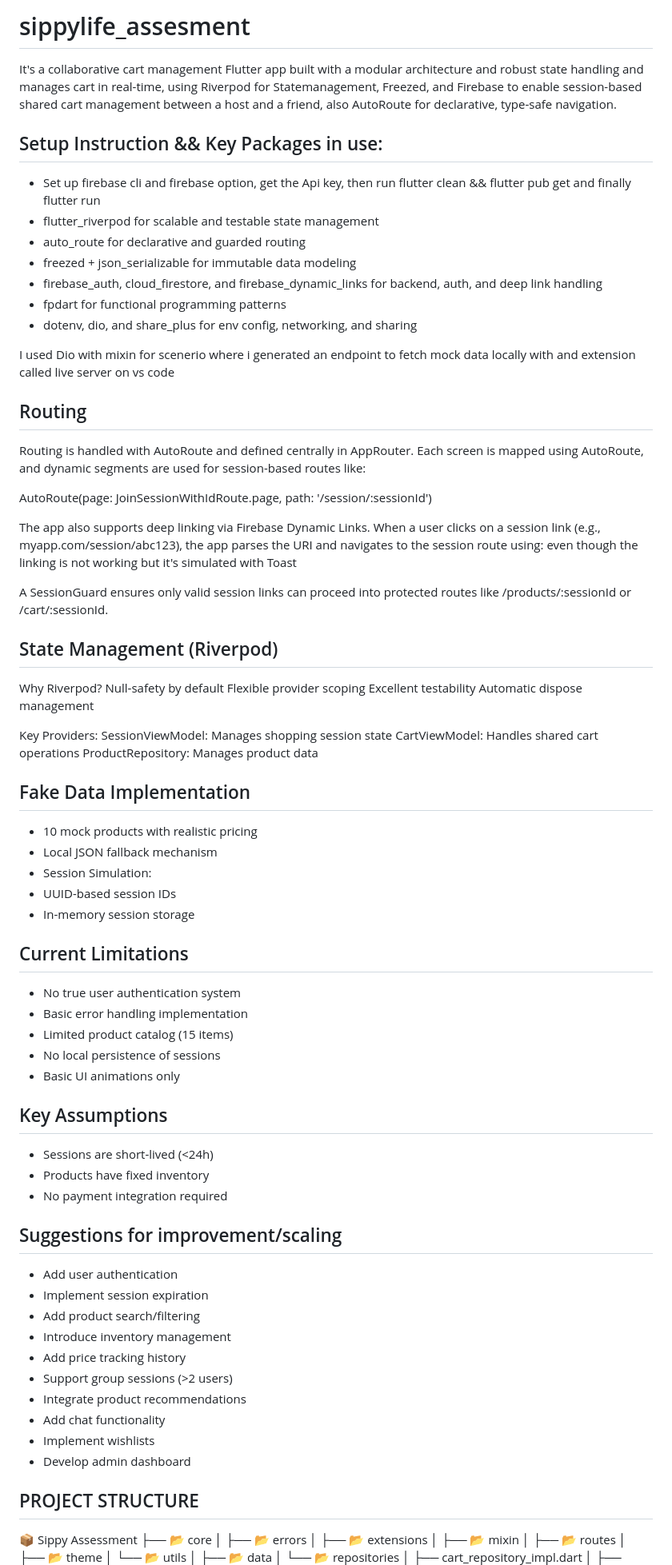
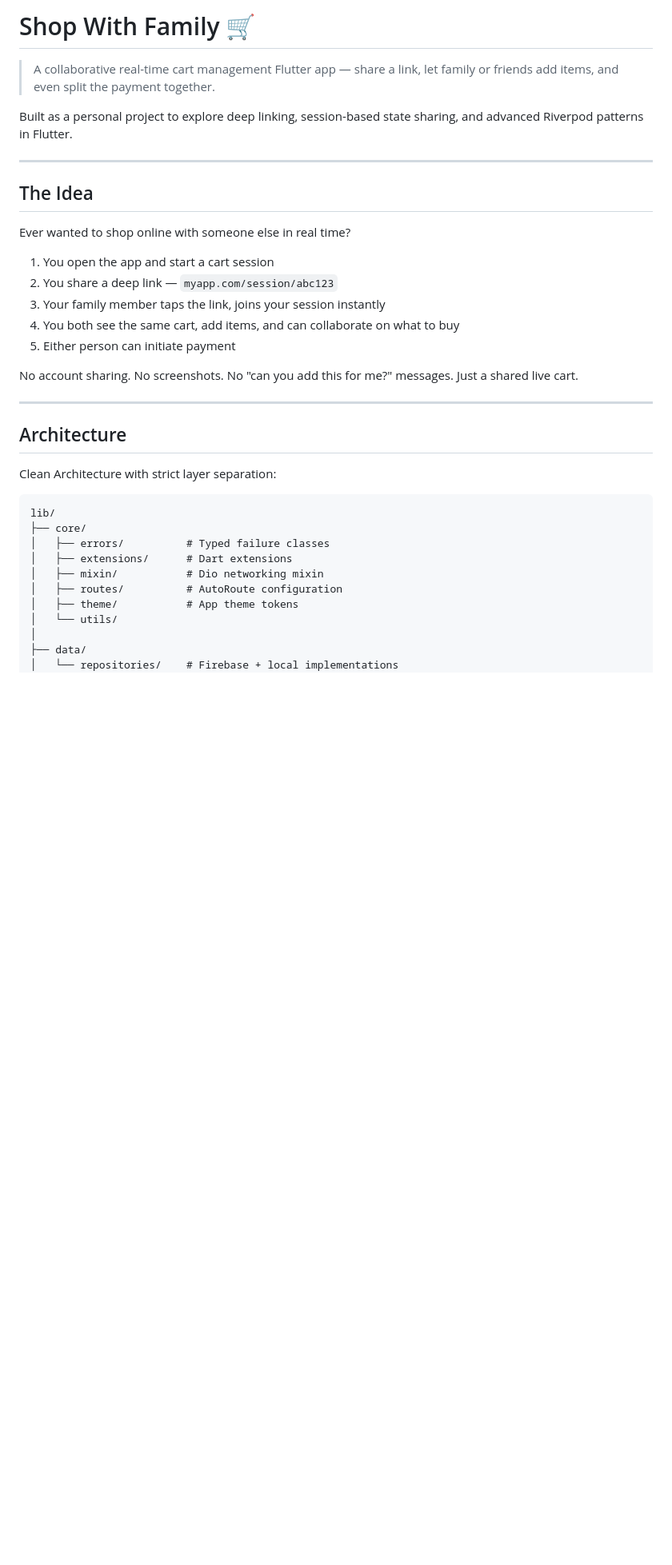
Before and after one commit to Scientist265/shop-with-family, a Markdown page: README.md, the part around one of its changes. Shown at 80% size. Drawn GitHub-style; blank space fills up the shorter version.

````diff
--- a/README.md
+++ b/README.md
@@ -1,84 +1,45 @@
-# sippylife_assesment
-It's  a collaborative cart management Flutter app built with a modular architecture and robust state handling and manages cart in real-time, using Riverpod for Statemanagement, Freezed, and Firebase  to enable session-based shared cart management between a host and a friend, also AutoRoute for declarative, type-safe navigation.
+# Shop With Family 🛒
 
-##  Setup Instruction && Key Packages in use:
-- Set up firebase cli and firebase option, get the Api key, then run flutter clean && flutter pub get and finally flutter run
-- flutter_riverpod for scalable and testable state management
-- auto_route for declarative and guarded routing
-- freezed + json_serializable for immutable data modeling
-- firebase_auth, cloud_firestore, and firebase_dynamic_links for backend, auth, and deep link handling
-- fpdart for functional programming patterns
-- dotenv, dio, and share_plus for env config, networking, and sharing
+> A collaborative real-time cart management Flutter app — share a link,
+> let family or friends add items, and even split the payment together.
 
-I used Dio with mixin for scenerio where i generated an endpoint to fetch mock data locally with and extension called live server on vs code
+Built as a personal project to explore deep linking, session-based
+state sharing, and advanced Riverpod patterns in Flutter.
 
-## Routing
-Routing is handled with AutoRoute and defined centrally in AppRouter. Each screen is mapped using AutoRoute, and dynamic segments are used for session-based routes like:
+---
 
-AutoRoute(page: JoinSessionWithIdRoute.page, path: '/session/:sessionId')
+## The Idea
 
-The app also supports deep linking via Firebase Dynamic Links. When a user clicks on a session link (e.g., myapp.com/session/abc123), the app parses the URI and navigates to the session route using:
-even though the linking is not working but it's simulated with Toast
+Ever wanted to shop online with someone else in real time?
 
+1. You open the app and start a cart session
+2. You share a deep link — `myapp.com/session/abc123`
+3. Your family member taps the link, joins your session instantly
+4. You both see the same cart, add items, and can collaborate on
+   what to buy
+5. Either person can initiate payment
 
-A SessionGuard ensures only valid session links can proceed into protected routes like /products/:sessionId or /cart/:sessionId.
-## State Management (Riverpod)
-Why Riverpod?
-Null-safety by default
-Flexible provider scoping
-Excellent testability
-Automatic dispose management
+No account sharing. No screenshots. No "can you add this for me?"
+messages. Just a shared live cart.
 
-Key Providers:
-SessionViewModel: Manages shopping session state
-CartViewModel: Handles shared cart operations
-ProductRepository: Manages product data
+---
 
-## Fake Data Implementation
+## Architecture
 
-- 10 mock products with realistic pricing
-- Local JSON fallback mechanism
-- Session Simulation:
-- UUID-based session IDs
-- In-memory session storage
+Clean Architecture with strict layer separation:
 
-## Current Limitations
-- No true user authentication system
-- Basic error handling implementation
-- Limited product catalog (15 items)
-- No local persistence of sessions
-- Basic UI animations only
-
-## Key Assumptions
-- Sessions are short-lived (<24h)
-- Products have fixed inventory
-- No payment integration required
-
-## Suggestions for improvement/scaling
-
-- Add user authentication
-- Implement session expiration
-- Add product search/filtering
-- Introduce inventory management
-- Add price tracking history
-- Support group sessions (>2 users)
-- Integrate product recommendations
-- Add chat functionality
-- Implement wishlists
-- Develop admin dashboard
-
-## PROJECT STRUCTURE
-📦 Sippy Assessment
-├── 📂 core
-│   ├── 📂 errors
-│   ├── 📂 extensions
-│   ├── 📂 mixin
-│   ├── 📂 routes
-│   ├── 📂 theme
-│   └── 📂 utils
+```
+lib/
+├── core/
+│   ├── errors/          # Typed failure classes
+│   ├── extensions/      # Dart extensions
+│   ├── mixin/           # Dio networking mixin
+│   ├── routes/          # AutoRoute configuration
+│   ├── theme/           # App theme tokens
+│   └── utils/
 │
-├── 📂 data
-│   └── 📂 repositories
+├── data/
+│   └── repositories/    # Firebase + local implementations
 │       ├── cart_repository_impl.dart
 │       ├── firebase_cart_repository.dart
 │       ├── product_repository_impl.dart
````
Also changed, not shown: other parts of README.md (+185 -21 lines).
